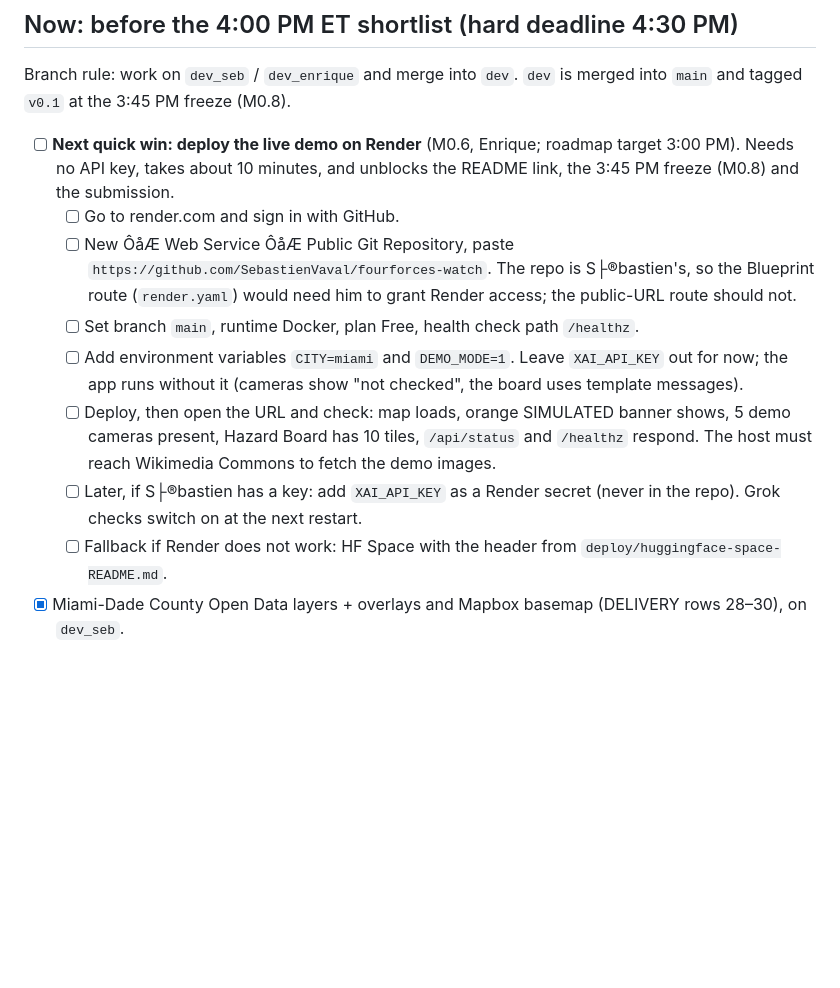
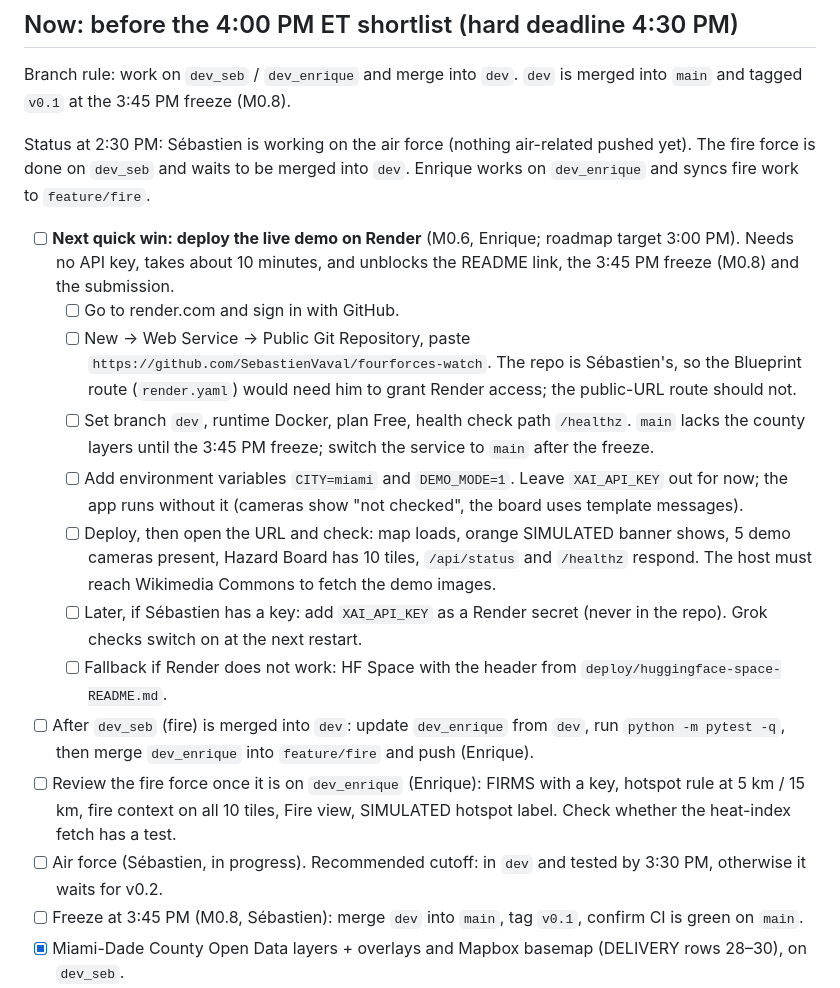
Before and after one commit to SebastienVaval/fourforces-watch, a Markdown page: TO-DO.md, the part around one of its changes. Rendered like a GitHub page; blank space fills up the shorter version.

```diff
--- a/TO-DO.md
+++ b/TO-DO.md
@@ -8,21 +8,31 @@ _Last updated: Sat Oct 10, 2026, 1:40 PM ET._
 
 Branch rule: work on `dev_seb` / `dev_enrique` and merge into `dev`. `dev` is merged into `main` and tagged `v0.1` at the 3:45 PM freeze (M0.8).
 
+Status at 2:30 PM: Sébastien is working on the air force (nothing air-related pushed yet). The fire force is done
+on `dev_seb` and waits to be merged into `dev`. Enrique works on `dev_enrique` and syncs fire work to `feature/fire`.
+
 - [ ] **Next quick win: deploy the live demo on Render** (M0.6, Enrique; roadmap target 3:00 PM). Needs no API
       key, takes about 10 minutes, and unblocks the README link, the 3:45 PM freeze (M0.8) and the submission.
   - [ ] Go to render.com and sign in with GitHub.
-  - [ ] New ÔåÆ Web Service ÔåÆ Public Git Repository, paste `https://github.com/SebastienVaval/fourforces-watch`.
-        The repo is S├®bastien's, so the Blueprint route (`render.yaml`) would need him to grant Render access;
+  - [ ] New → Web Service → Public Git Repository, paste `https://github.com/SebastienVaval/fourforces-watch`.
+        The repo is Sébastien's, so the Blueprint route (`render.yaml`) would need him to grant Render access;
         the public-URL route should not.
-  - [ ] Set branch `main`, runtime Docker, plan Free, health check path `/healthz`.
+  - [ ] Set branch `dev`, runtime Docker, plan Free, health check path `/healthz`. `main` lacks the county
+        layers until the 3:45 PM freeze; switch the service to `main` after the freeze.
   - [ ] Add environment variables `CITY=miami` and `DEMO_MODE=1`. Leave `XAI_API_KEY` out for now; the app runs
         without it (cameras show "not checked", the board uses template messages).
   - [ ] Deploy, then open the URL and check: map loads, orange SIMULATED banner shows, 5 demo cameras present,
         Hazard Board has 10 tiles, `/api/status` and `/healthz` respond. The host must reach Wikimedia Commons
         to fetch the demo images.
-  - [ ] Later, if S├®bastien has a key: add `XAI_API_KEY` as a Render secret (never in the repo). Grok checks
+  - [ ] Later, if Sébastien has a key: add `XAI_API_KEY` as a Render secret (never in the repo). Grok checks
         switch on at the next restart.
   - [ ] Fallback if Render does not work: HF Space with the header from `deploy/huggingface-space-README.md`.
+- [ ] After `dev_seb` (fire) is merged into `dev`: update `dev_enrique` from `dev`, run `python -m pytest -q`,
+      then merge `dev_enrique` into `feature/fire` and push (Enrique).
+- [ ] Review the fire force once it is on `dev_enrique` (Enrique): FIRMS with a key, hotspot rule at 5 km / 15 km,
+      fire context on all 10 tiles, Fire view, SIMULATED hotspot label. Check whether the heat-index fetch has a test.
+- [ ] Air force (Sébastien, in progress). Recommended cutoff: in `dev` and tested by 3:30 PM, otherwise it waits for v0.2.
+- [ ] Freeze at 3:45 PM (M0.8, Sébastien): merge `dev` into `main`, tag `v0.1`, confirm CI is green on `main`.
 - [x] Miami-Dade County Open Data layers + overlays and Mapbox basemap (DELIVERY rows 28–30), on `dev_seb`.
 - [ ] Render: add `MAPBOX_TOKEN` (public pk. token) and `FIRMS_MAP_KEY` as secret env vars (both `sync: false` in
       `render.yaml`). Without `MAPBOX_TOKEN` the map falls back to OSM/CARTO tiles.
```
Also changed, not shown: other parts of TO-DO.md (+11 -6 lines), MEMORY.md (+17 -1 lines), PLAN.md (+42 -13 lines).
